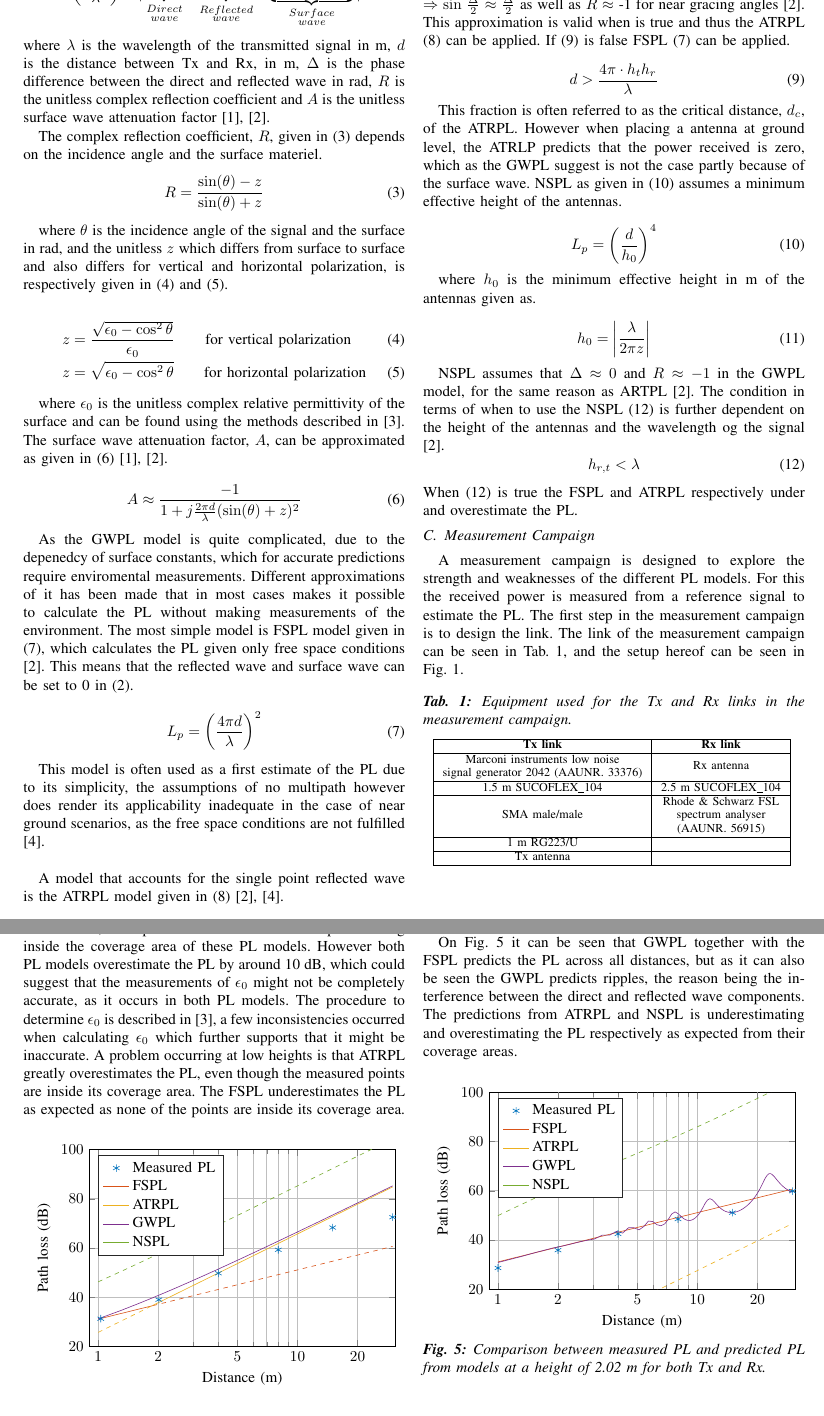
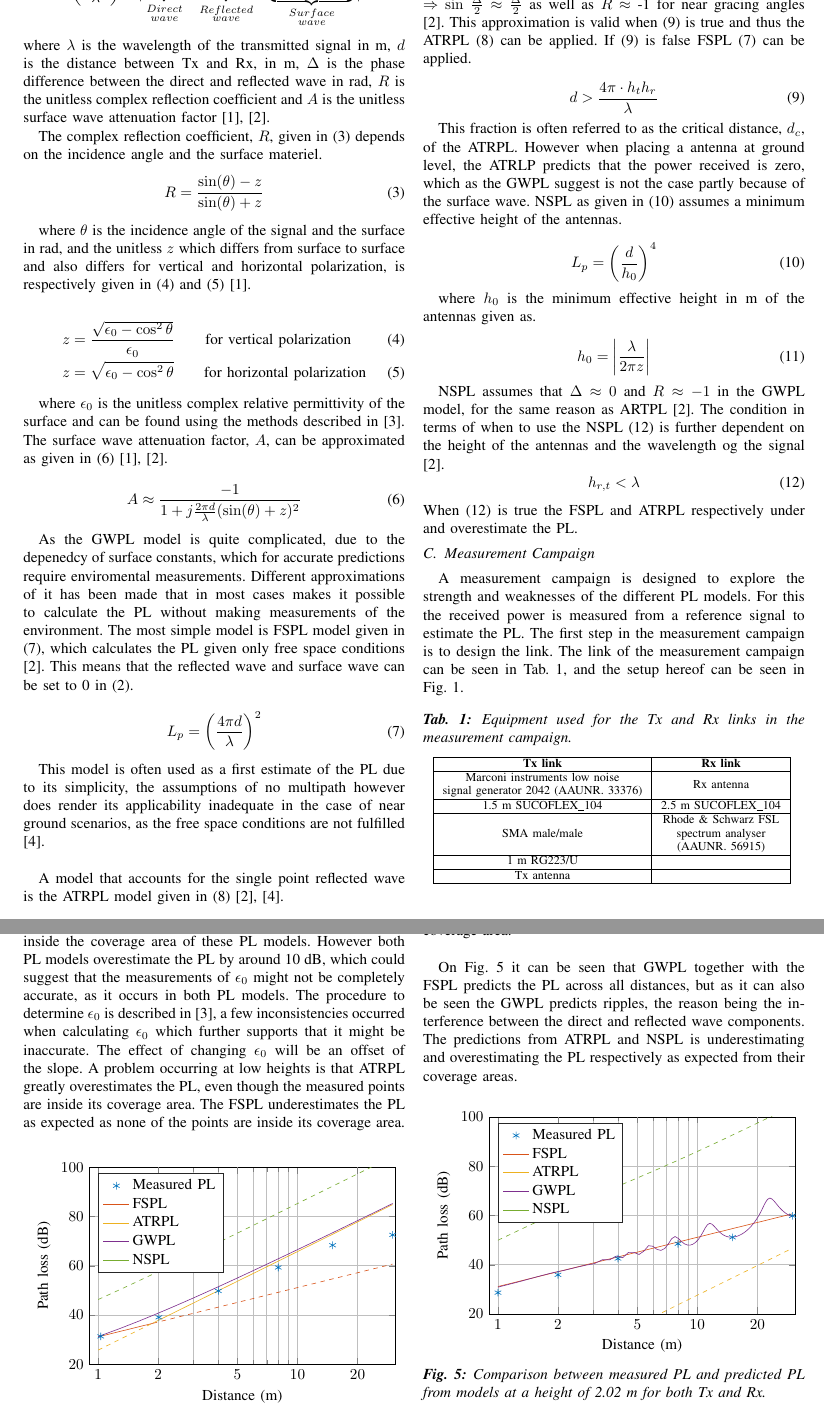
Before and after one commit to tkjj13/P7, a LaTeX paper (Artikel/Artikel.tex, which reads Artikel/filer/Meas.tex, Artikel/filer/intro2.tex): two parts of pages 2 and 4 of 6, joined at a grey line, cut so that both start at the same text. Compiled offline with pdfLaTeX; a missing font is replaced by an installed copy or a similar font; a LaTeX package or settings file that is missing is left out.

Commit message:
rettelser

```diff
--- a/Artikel/filer/Meas.tex
+++ b/Artikel/filer/Meas.tex
@@ -61,7 +61,7 @@
 
 
 
-On \autoref{Models1} it can be seen that GWPL and NSPL predicts the PL best, as expected due to the measured points being inside the coverage area of these PL models. However both PL models overestimate the PL by around 10 dB, which could suggest that the measurements of $\epsilon_0$ might not be completely accurate, as it occurs in both PL models. The procedure to determine $\epsilon_0$ is described in \cite{Kim}, a few inconsistencies occurred when calculating $\epsilon_0$ which further supports that it might be inaccurate. A problem occurring at low heights is that ATRPL greatly overestimates the PL, even though the measured points are inside its coverage area. The FSPL underestimates the PL as expected as none of the points are inside its coverage area.
+On \autoref{Models1} it can be seen that GWPL and NSPL predicts the PL best, as expected due to the measured points being inside the coverage area of these PL models. However both PL models overestimate the PL by around 10 dB, which could suggest that the measurements of $\epsilon_0$ might not be completely accurate, as it occurs in both PL models. The procedure to determine $\epsilon_0$ is described in \cite{Kim}, a few inconsistencies occurred when calculating $\epsilon_0$ which further supports that it might be inaccurate. The effect of changing $\epsilon_0$ will be an offset of the slope. A problem occurring at low heights is that ATRPL greatly overestimates the PL, even though the measured points are inside its coverage area. The FSPL underestimates the PL as expected as none of the points are inside its coverage area.
 
 
 \begin{figure}[H]
--- a/Artikel/filer/intro2.tex
+++ b/Artikel/filer/intro2.tex
@@ -38,7 +38,7 @@
 \label{reflection_coefficient}
 \end{equation}
 
-where $\theta$ is the incidence angle of the signal and the surface in rad, and the unitless $z$ which differs from surface to surface and also differs for vertical and horizontal polarization, is respectively given in \eqref{z1} and \eqref{z2}.
+where $\theta$ is the incidence angle of the signal and the surface in rad, and the unitless $z$ which differs from surface to surface and also differs for vertical and horizontal polarization, is respectively given in \eqref{z1} and \eqref{z2} \cite{Bullington}.
 
 \begin{align}
 z &= \frac{\sqrt{\epsilon_{0}-\cos^{2}\theta}}{\epsilon_{0}} \qquad \text{for vertical polarization} \label{z1}\\
@@ -77,7 +77,7 @@
 \end{equation}
 
 where $h_t$, $h_r$ are the heights in m of Tx and Rx respectively.
-The ATRPL is a simplified and approximated version of \eqref{ground_wave}. The approximations made to derive ATRPL include $\frac{\Delta}{2}$ $<$ $\pi$/$10$ $\Rightarrow$ $\sin$ $\frac{\Delta}{2}$ $\approx$ $\frac{\Delta}{2}$ as well as $R$ $\approx$ -1 for near gracing angles \cite{Chong}. This approximation is valid when is true and thus the ATRPL \eqref{two_ray_model} can be applied. If \eqref{two_ray_cond} is false FSPL \eqref{simple_friss} can be applied.
+The ATRPL is a simplified and approximated version of \eqref{ground_wave}. The approximations made to derive ATRPL include $\frac{\Delta}{2}$ $<$ $\pi$/$10$ $\Rightarrow$ $\sin$ $\frac{\Delta}{2}$ $\approx$ $\frac{\Delta}{2}$ as well as $R$ $\approx$ -1 for near gracing angles \cite{Chong}. This approximation is valid when \eqref{two_ray_cond} is true and thus the ATRPL \eqref{two_ray_model} can be applied. If \eqref{two_ray_cond} is false FSPL \eqref{simple_friss} can be applied.
 
 \begin{equation}
 d > \frac{4\pi \cdot h_t h_r }{\lambda}
```
Also changed, not shown: Artikel/Artikel.tex (+1 -1 lines), Artikel/filer/app.tex (+1 -1 lines), Artikel/filer/discussion.tex (+1 -1 lines), Artikel/filer/intro2.tex (2 more changed lines).
